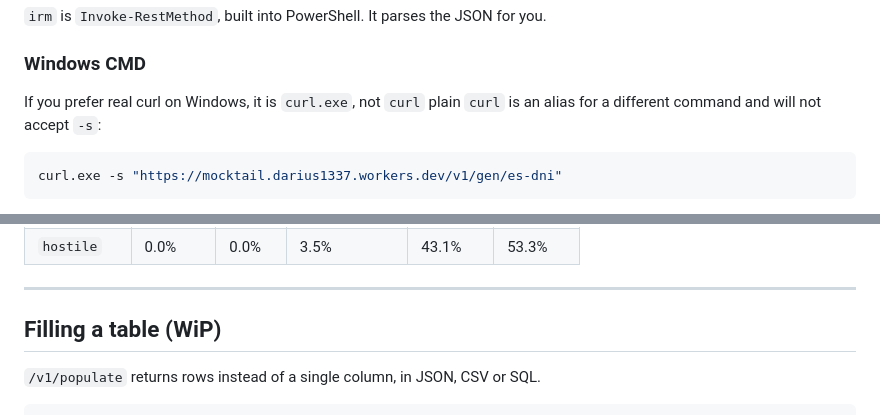
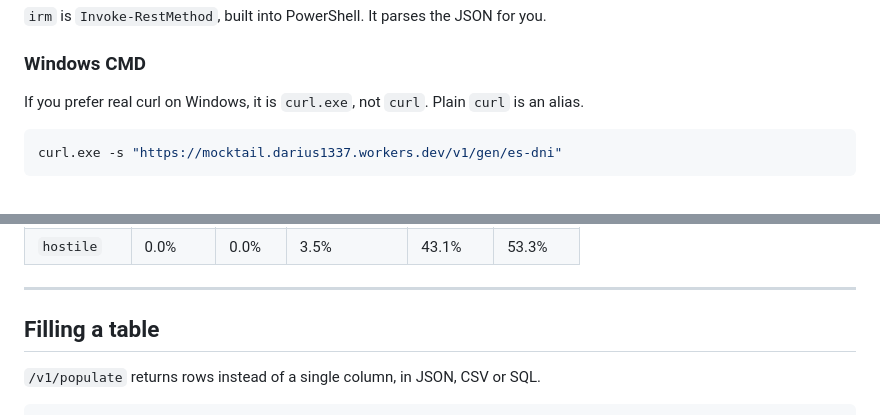
Before and after one commit to darius-1337/mocktail, a Markdown page: README.md, 2 parts joined by grey strips. Rendered like a GitHub page.

````diff
--- a/README.md
+++ b/README.md
@@ -41,7 +41,7 @@ irm "https://mocktail.darius1337.workers.dev/v1/gen/es-dni"
 
 ### Windows CMD
 
-If you prefer real curl on Windows, it is `curl.exe`, not `curl`  plain `curl` is an alias for a different command and will not accept `-s`:
+If you prefer real curl on Windows, it is `curl.exe`, not `curl`. Plain `curl` is an alias.
 
 ```powershell
 curl.exe -s "https://mocktail.darius1337.workers.dev/v1/gen/es-dni"
@@ -181,7 +181,7 @@ Bands are not hard boundaries. Each targets a zone of the spectrum and samples a
 
 ---
 
-## Filling a table (WiP)
+## Filling a table
 
 `/v1/populate` returns rows instead of a single column, in JSON, CSV or SQL.
 
````
Also changed, not shown: other parts of README.md (+12 -30 lines).
